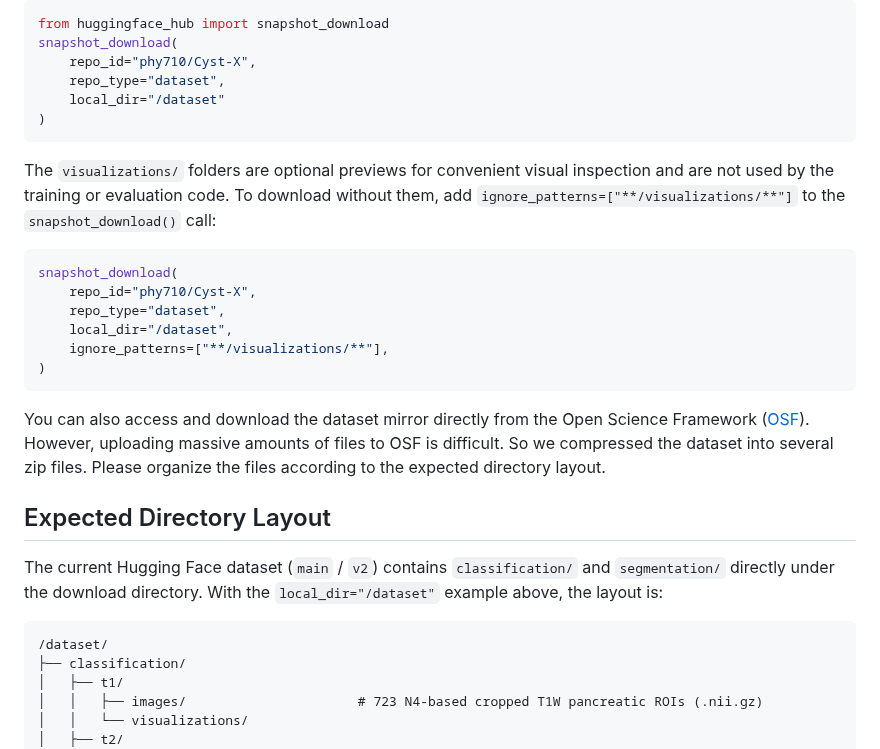
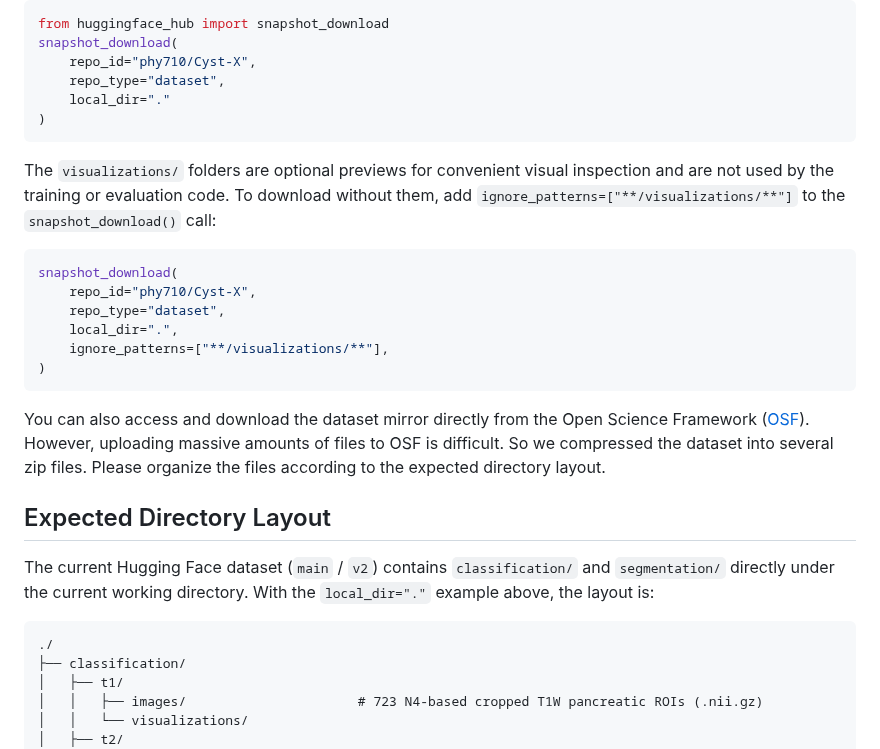
Before and after one commit to NUBagciLab/Cyst-X, a Markdown page: README.md, the part around the change. Drawn GitHub-style.

Commit message:
Download dataset into current directory in README examples

````diff
--- a/README.md
+++ b/README.md
@@ -89,7 +89,7 @@ from huggingface_hub import snapshot_download
 snapshot_download(
     repo_id="phy710/Cyst-X",
     repo_type="dataset",
-    local_dir="/dataset"
+    local_dir="."
 )
 ```
 
@@ -99,7 +99,7 @@ The `visualizations/` folders are optional previews for convenient visual inspec
 snapshot_download(
     repo_id="phy710/Cyst-X",
     repo_type="dataset",
-    local_dir="/dataset",
+    local_dir=".",
     ignore_patterns=["**/visualizations/**"],
 )
 ```
@@ -108,10 +108,10 @@ You can also access and download the dataset mirror directly from the Open Scien
 
 ## Expected Directory Layout
 
-The current Hugging Face dataset (`main` / `v2`) contains `classification/` and `segmentation/` directly under the download directory. With the `local_dir="/dataset"` example above, the layout is:
+The current Hugging Face dataset (`main` / `v2`) contains `classification/` and `segmentation/` directly under the current working directory. With the `local_dir="."` example above, the layout is:
 
 ```text
-/dataset/
+./
 ├── classification/
 │   ├── t1/
 │   │   ├── images/                      # 723 N4-based cropped T1W pancreatic ROIs (.nii.gz)
````
